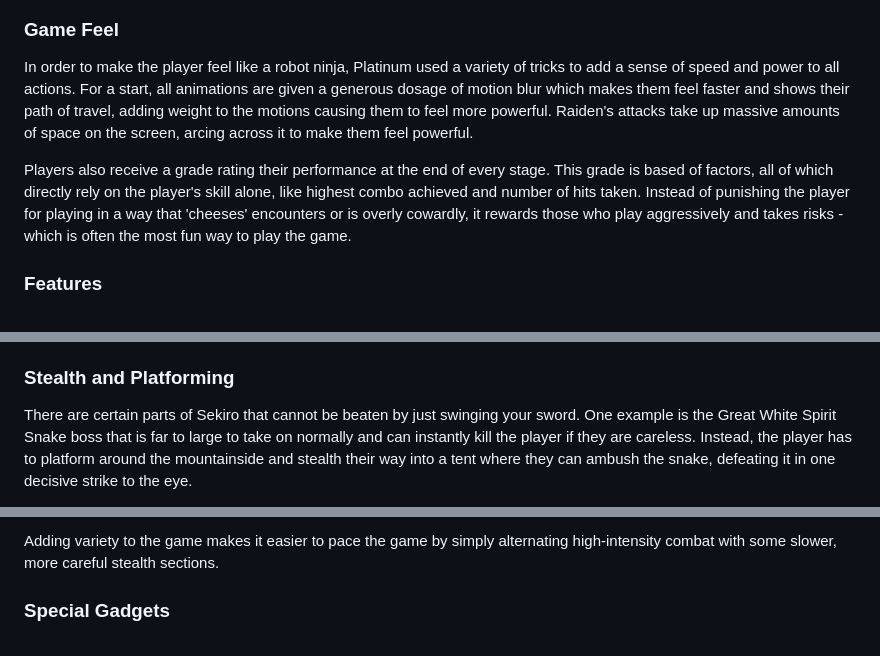
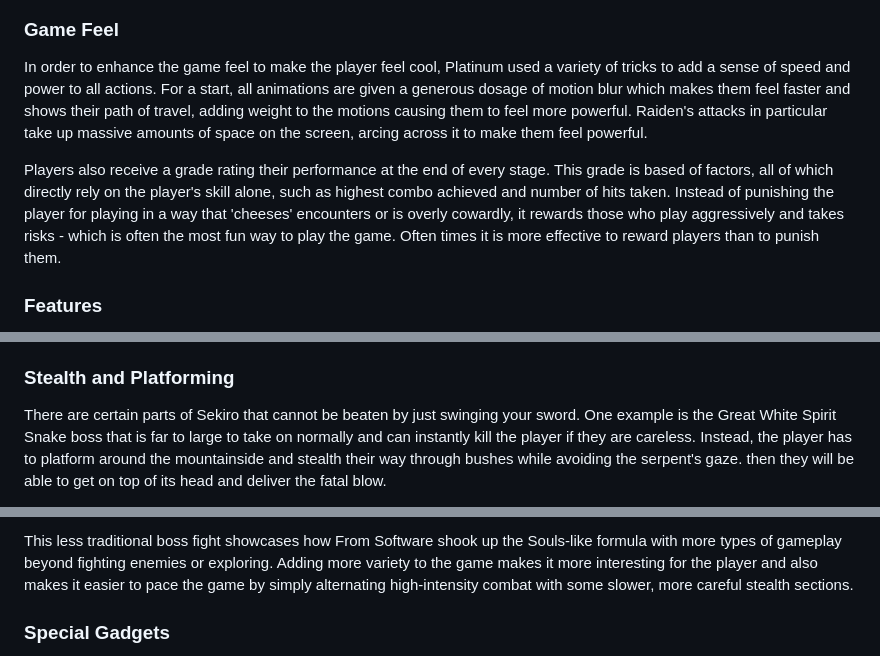
Before and after one commit to Marling-CS-Projects/max-bramworth-alevel-project, a Markdown page: 1-analysis/1.3-research-the-problem.md, 3 parts joined by grey strips. Drawn GitHub-style.

```diff
--- a/1-analysis/1.3-research-the-problem.md
+++ b/1-analysis/1.3-research-the-problem.md
@@ -63,9 +63,9 @@ Standard keyboard controls are used with light attacks, heavy attacks and blocks
 
 ### Game Feel
 
-In order to make the player feel like a robot ninja, Platinum used a variety of tricks to add a sense of speed and power to all actions. For a start, all animations are given a generous dosage of motion blur which makes them feel faster and shows their path of travel, adding weight to the motions causing them to feel more powerful. Raiden's attacks take up massive amounts of space on the screen, arcing across it to make them feel powerful.&#x20;
+In order to enhance the game feel to make the player feel cool, Platinum used a variety of tricks to add a sense of speed and power to all actions. For a start, all animations are given a generous dosage of motion blur which makes them feel faster and shows their path of travel, adding weight to the motions causing them to feel more powerful. Raiden's attacks in particular take up massive amounts of space on the screen, arcing across it to make them feel powerful.&#x20;
 
-Players also receive a grade rating their performance at the end of every stage. This grade is based of factors, all of which directly rely on the player's skill alone, like highest combo achieved and number of hits taken. Instead of punishing the player for playing in a way that 'cheeses' encounters or is overly cowardly, it rewards those who play aggressively and takes risks - which is often the most fun way to play the game.
+Players also receive a grade rating their performance at the end of every stage. This grade is based of factors, all of which directly rely on the player's skill alone, such as highest combo achieved and number of hits taken. Instead of punishing the player for playing in a way that 'cheeses' encounters or is overly cowardly, it rewards those who play aggressively and takes risks - which is often the most fun way to play the game. Often times it is more effective to reward players than to punish them.
 
 ### Features
 
@@ -102,5 +102,5 @@ Standard keyboard controls for hack and slash games are used as well as a 'camer
 
 ### Stealth and Platforming
 
-There are certain parts of Sekiro that cannot be beaten by just swinging your sword. One example is the Great White Spirit Snake boss that is far to large to take on normally and can instantly kill the player if they are careless. Instead, the player has to platform around the mountainside and stealth their way into a tent where they can ambush the snake, defeating it in one decisive strike to the eye.
+There are certain parts of Sekiro that cannot be beaten by just swinging your sword. One example is the Great White Spirit Snake boss that is far to large to take on normally and can instantly kill the player if they are careless. Instead, the player has to platform around the mountainside and stealth their way through bushes while avoiding the serpent's gaze. then they will be able to get on top of its head and deliver the fatal blow.
 
@@ -108,5 +108,5 @@ There are certain parts of Sekiro that cannot be beaten by just swinging your sw
 
-Adding variety to the game makes it easier to pace the game by simply alternating high-intensity combat with some slower, more careful stealth sections.
+This less traditional boss fight showcases how From Software shook up the Souls-like formula with more types of gameplay beyond fighting enemies or exploring. Adding more variety to the game makes it more interesting for the player and also makes it easier to pace the game by simply alternating high-intensity combat with some slower, more careful stealth sections.
 
 ### Special Gadgets
 
```
Also changed, not shown: other parts of 1-analysis/1.3-research-the-problem.md (+2 -2 lines), 1-analysis/1.4a-features-of-the-proposed-solution.md (+0 -4 lines), 1-analysis/1.5-success-criteria.md (+15 -16 lines), .gitbook/assets/image (1) (1) (1) (1) (1).png (added), .gitbook/assets/image (1) (1) (1) (1).png, .gitbook/assets/image (1) (1) (1).png, .gitbook/assets/image (1) (1).png, 3 other files.
